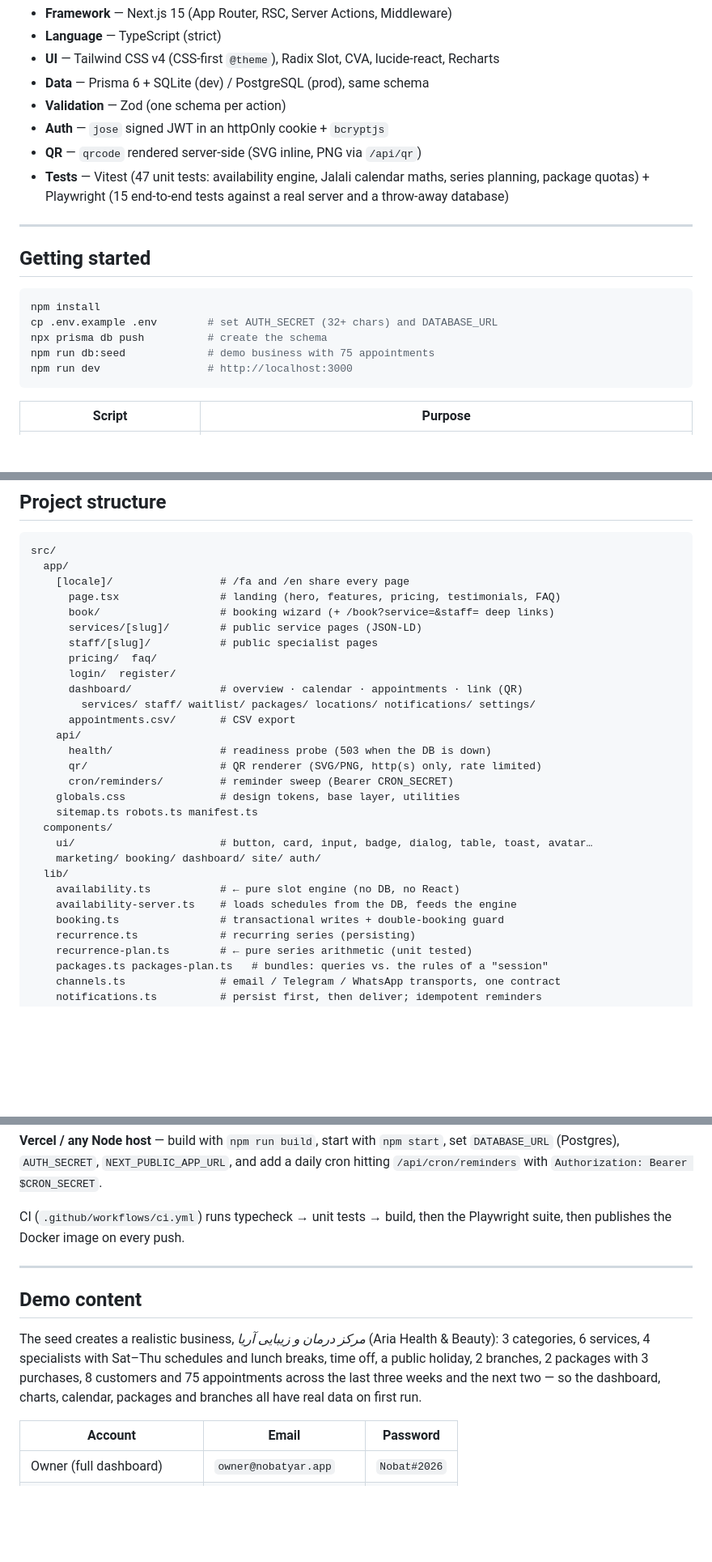
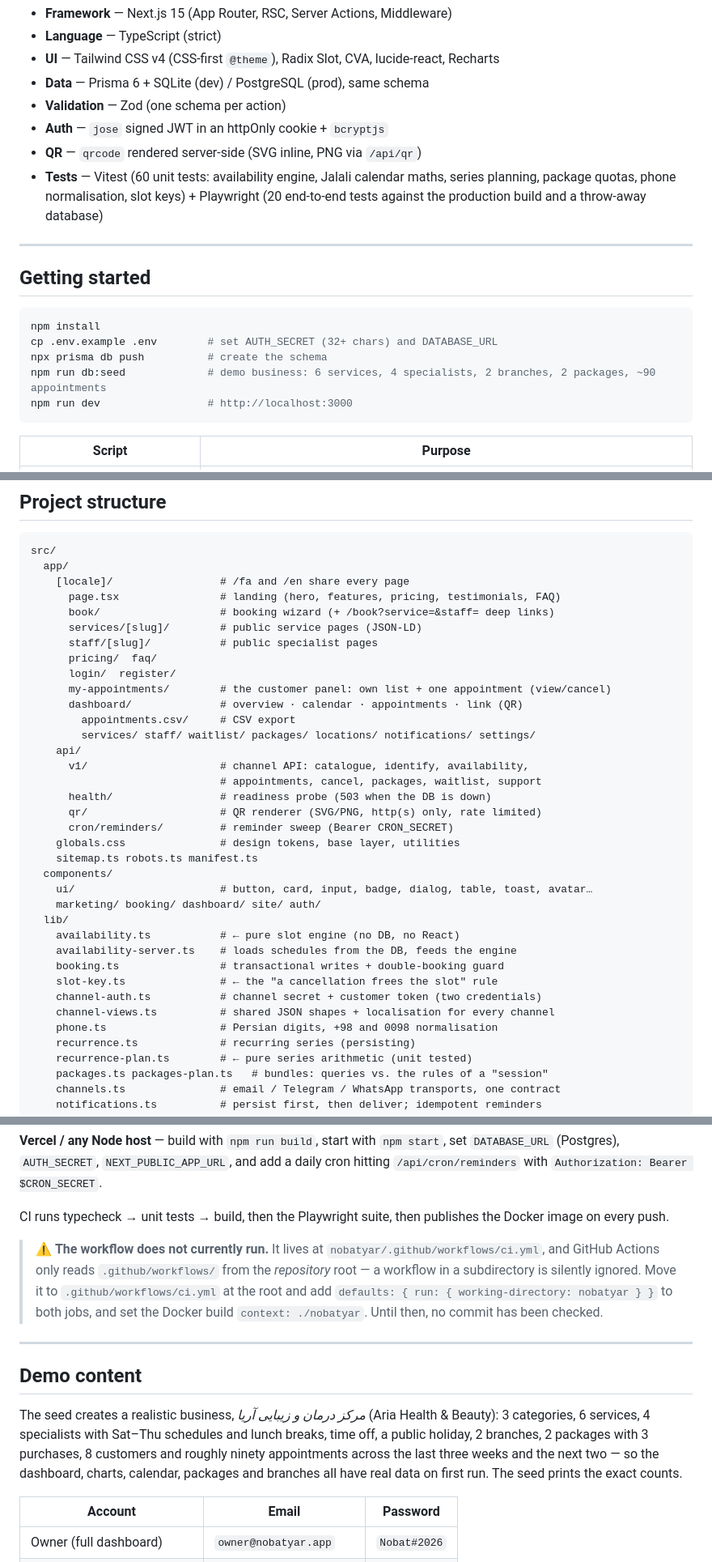
Before and after one commit to Aryan-mortazavi/nobatyar, a Markdown page: nobatyar/README.md, 3 parts joined by grey strips. Shown at 81% size. GitHub-like rendering; blank space fills up the shorter version.

````diff
--- a/nobatyar/README.md
+++ b/nobatyar/README.md
@@ -69,7 +70,7 @@ npm run dev          # http://localhost:3000  →  /fa یا /en
 - **Validation** — Zod (one schema per action)
 - **Auth** — `jose` signed JWT in an httpOnly cookie + `bcryptjs`
 - **QR** — `qrcode` rendered server-side (SVG inline, PNG via `/api/qr`)
-- **Tests** — Vitest (47 unit tests: availability engine, Jalali calendar maths, series planning, package quotas) + Playwright (15 end-to-end tests against a real server and a throw-away database)
+- **Tests** — Vitest (60 unit tests: availability engine, Jalali calendar maths, series planning, package quotas, phone normalisation, slot keys) + Playwright (20 end-to-end tests against the production build and a throw-away database)
 
 ---
 
@@ -79,7 +80,7 @@ npm run dev          # http://localhost:3000  →  /fa یا /en
 npm install
 cp .env.example .env        # set AUTH_SECRET (32+ chars) and DATABASE_URL
 npx prisma db push          # create the schema
-npm run db:seed             # demo business with 75 appointments
+npm run db:seed             # demo business: 6 services, 4 specialists, 2 branches, 2 packages, ~90 appointments
 npm run dev                 # http://localhost:3000
 ```
 
@@ -115,10 +116,13 @@ src/
       staff/[slug]/           # public specialist pages
       pricing/  faq/
       login/  register/
+      my-appointments/        # the customer panel: own list + one appointment (view/cancel)
       dashboard/              # overview · calendar · appointments · link (QR)
+        appointments.csv/     # CSV export
         services/ staff/ waitlist/ packages/ locations/ notifications/ settings/
-      appointments.csv/       # CSV export
     api/
+      v1/                     # channel API: catalogue, identify, availability,
+                              # appointments, cancel, packages, waitlist, support
       health/                 # readiness probe (503 when the DB is down)
       qr/                     # QR renderer (SVG/PNG, http(s) only, rate limited)
       cron/reminders/         # reminder sweep (Bearer CRON_SECRET)
@@ -131,6 +135,10 @@ src/
     availability.ts           # ← pure slot engine (no DB, no React)
     availability-server.ts    # loads schedules from the DB, feeds the engine
     booking.ts                # transactional writes + double-booking guard
+    slot-key.ts               # ← the "a cancellation frees the slot" rule
+    channel-auth.ts           # channel secret + customer token (two credentials)
+    channel-views.ts          # shared JSON shapes + localisation for every channel
+    phone.ts                  # Persian digits, +98 and 0098 normalisation
     recurrence.ts             # recurring series (persisting)
     recurrence-plan.ts        # ← pure series arithmetic (unit tested)
     packages.ts packages-plan.ts   # bundles: queries vs. the rules of a "session"
@@ -333,8 +372,15 @@ docker compose run --rm app npm run db:seed
 `DATABASE_URL` (Postgres), `AUTH_SECRET`, `NEXT_PUBLIC_APP_URL`, and add a daily cron hitting
 `/api/cron/reminders` with `Authorization: Bearer $CRON_SECRET`.
 
-CI (`.github/workflows/ci.yml`) runs typecheck → unit tests → build, then the Playwright suite,
-then publishes the Docker image on every push.
+CI runs typecheck → unit tests → build, then the Playwright suite, then publishes the Docker
+image on every push.
+
+> ⚠️ **The workflow does not currently run.** It lives at
+> `nobatyar/.github/workflows/ci.yml`, and GitHub Actions only reads
+> `.github/workflows/` from the *repository* root — a workflow in a subdirectory
+> is silently ignored. Move it to `.github/workflows/ci.yml` at the root and add
+> `defaults: { run: { working-directory: nobatyar } }` to both jobs, and set the
+> Docker build `context: ./nobatyar`. Until then, no commit has been checked.
 
 ---
 
@@ -342,9 +388,9 @@ then publishes the Docker image on every push.
 
 The seed creates a realistic business, *مرکز درمان و زیبایی آریا* (Aria Health & Beauty):
 3 categories, 6 services, 4 specialists with Sat–Thu schedules and lunch breaks, time off, a
-public holiday, 2 branches, 2 packages with 3 purchases, 8 customers and 75 appointments across
-the last three weeks and the next two — so the dashboard, charts, calendar, packages and
-branches all have real data on first run.
+public holiday, 2 branches, 2 packages with 3 purchases, 8 customers and roughly ninety
+appointments across the last three weeks and the next two — so the dashboard, charts, calendar,
+packages and branches all have real data on first run. The seed prints the exact counts.
 
 | Account | Email | Password |
 |---------|-------|----------|
````
Also changed, not shown: other parts of nobatyar/README.md (+46 -13 lines), GUIDE.md (+6 -6 lines), README.md (added, +207 -0 lines).
